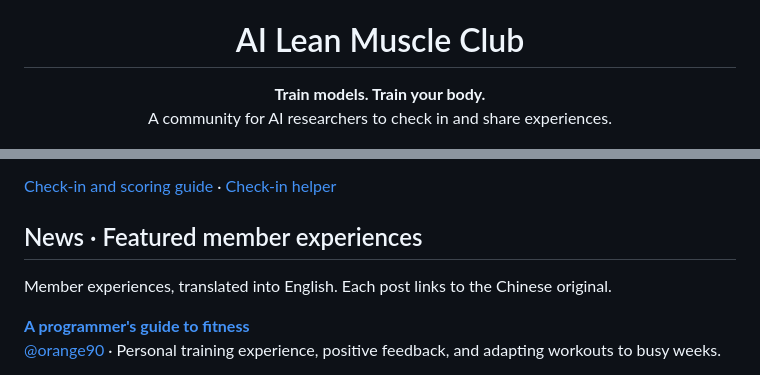
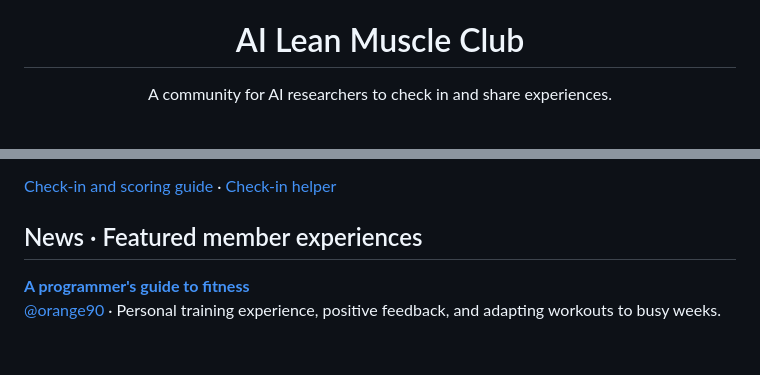
Before and after one commit to Al-LeanMuscle-Club/AI-LeanMuscle-Club, a Markdown page: README.md, 2 parts joined by grey strips. Rendered like a GitHub page; blank space fills up the shorter version.

```diff
--- a/README.md
+++ b/README.md
@@ -5,7 +5,7 @@
 
 <h1 align="center">AI Lean Muscle Club</h1>
 
-<p align="center"><strong>Train models. Train your body.</strong><br>A community for AI researchers to check in and share experiences.</p>
+<p align="center">A community for AI researchers to check in and share experiences.</p>
 
 ![A laptop, basketball, and dumbbell against a warm neutral background](assets/club-cover.png)
 
@@ -18,8 +18,6 @@
 <a id="news"></a><a id="news--精选经验分享"></a>
 
 ## News · Featured member experiences
-
-Member experiences, translated into English. Each post links to the Chinese original.
 
 **[A programmer's guide to fitness](https://github.com/Al-LeanMuscle-Club/AI-LeanMuscle-Club/issues/65)**<br>[@orange90](https://github.com/orange90) · Personal training experience, positive feedback, and adapting workouts to busy weeks.
 
```
